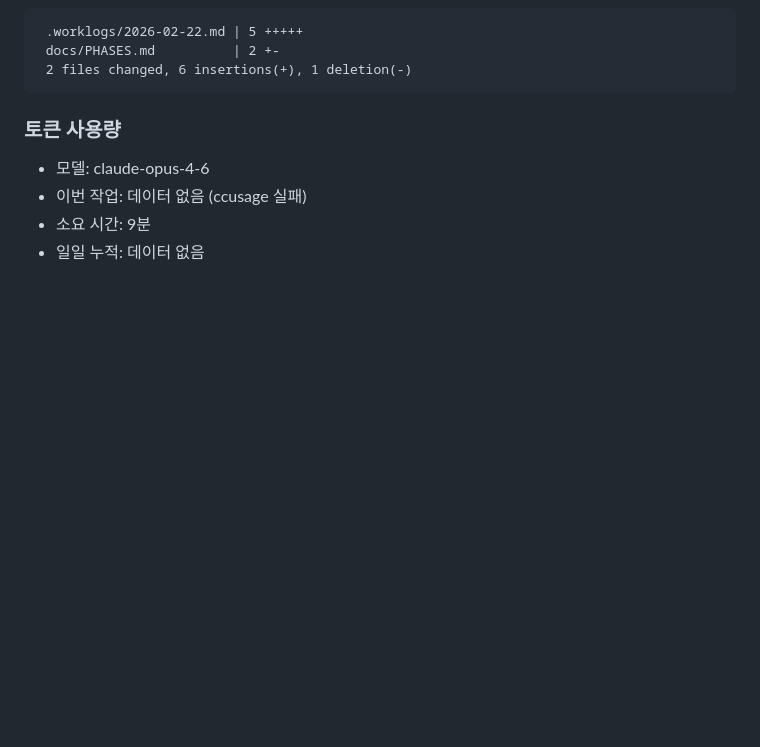
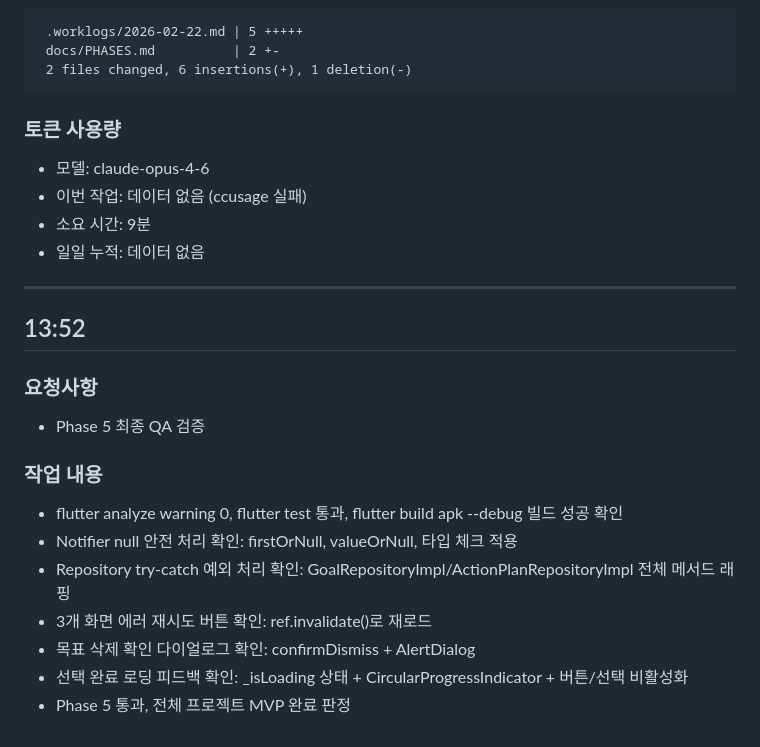
Before and after one commit to kangraemin/brain-tracy, a Markdown page: .worklogs/2026-02-22.md, the part around the change. Drawn GitHub-style; blank space fills up the shorter version.

Commit message:
docs: Phase 5 최종 QA 검증 워크로그 추가
전체 프로젝트(Phase 0~5) 최종 검증 완료: analyze/test/빌드 통과, null 안전/예외 처리/재시도 UI/삭제 확인/로딩 피드백 검증

Co-Authored-By: Claude Opus 4.6 <noreply@anthropic.com>

```diff
--- a/.worklogs/2026-02-22.md
+++ b/.worklogs/2026-02-22.md
@@ -1121,3 +1121,19 @@ lib/features/goal_selection/presentation/goal_selection_screen.dart
 - 이번 작업: 데이터 없음 (ccusage 실패)
 - 소요 시간: 9분
 - 일일 누적: 데이터 없음
+
+---
+
+## 13:52
+
+### 요청사항
+- Phase 5 최종 QA 검증
+
+### 작업 내용
+- flutter analyze warning 0, flutter test 통과, flutter build apk --debug 빌드 성공 확인
+- Notifier null 안전 처리 확인: firstOrNull, valueOrNull, 타입 체크 적용
+- Repository try-catch 예외 처리 확인: GoalRepositoryImpl/ActionPlanRepositoryImpl 전체 메서드 래핑
+- 3개 화면 에러 재시도 버튼 확인: ref.invalidate()로 재로드
+- 목표 삭제 확인 다이얼로그 확인: confirmDismiss + AlertDialog
+- 선택 완료 로딩 피드백 확인: _isLoading 상태 + CircularProgressIndicator + 버튼/선택 비활성화
+- Phase 5 통과, 전체 프로젝트 MVP 완료 판정
```
